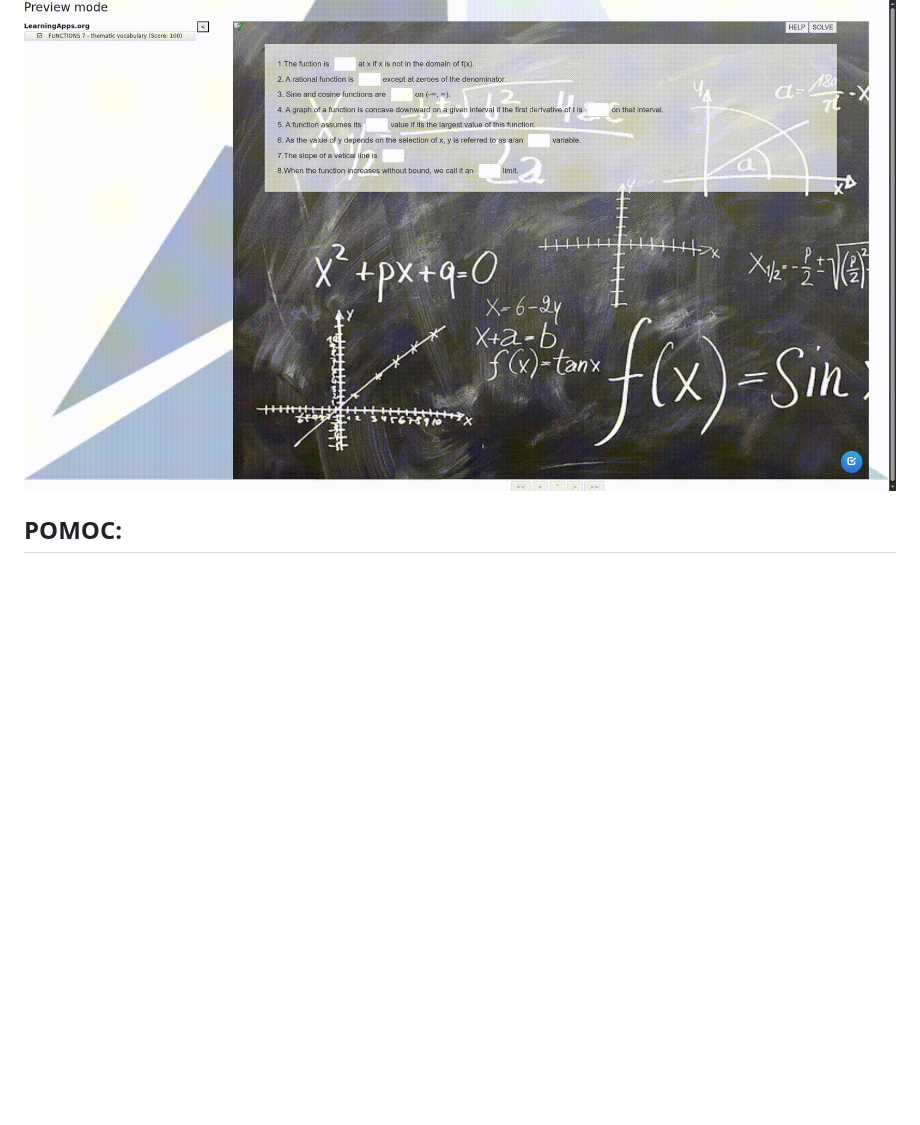
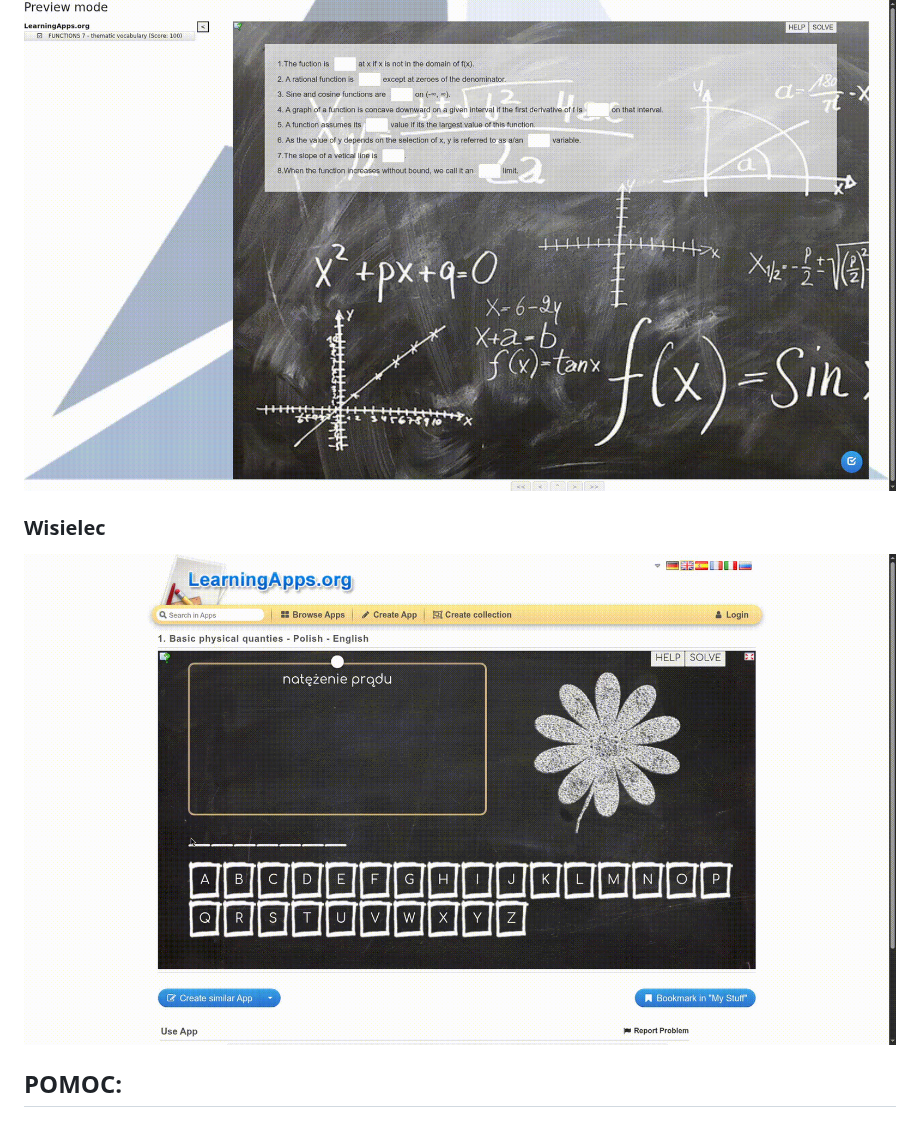
Before and after one commit to GieniuG/deltaPremium, a Markdown page: README.md, the part around one of its changes. Rendered like a GitHub page; pictures changed too: assets/hangman_solve.gif (added); blank space fills up the shorter version.

```diff
--- a/README.md
+++ b/README.md
@@ -37,6 +37,8 @@
  ![opposites](./assets/opposites_solve.gif)
 ### Wybieranie z listy:
  ![dropdown](./assets/dropdown_solve.gif)
+### Wisielec
+ ![hangman](./assets/hangman_solve.gif)
 ## POMOC:
 ### Dopasowanie kart:
  ![karty](./assets/cards_help.gif)
```
Also changed, not shown: other parts of README.md (+2 -5 lines), 2 other files.
